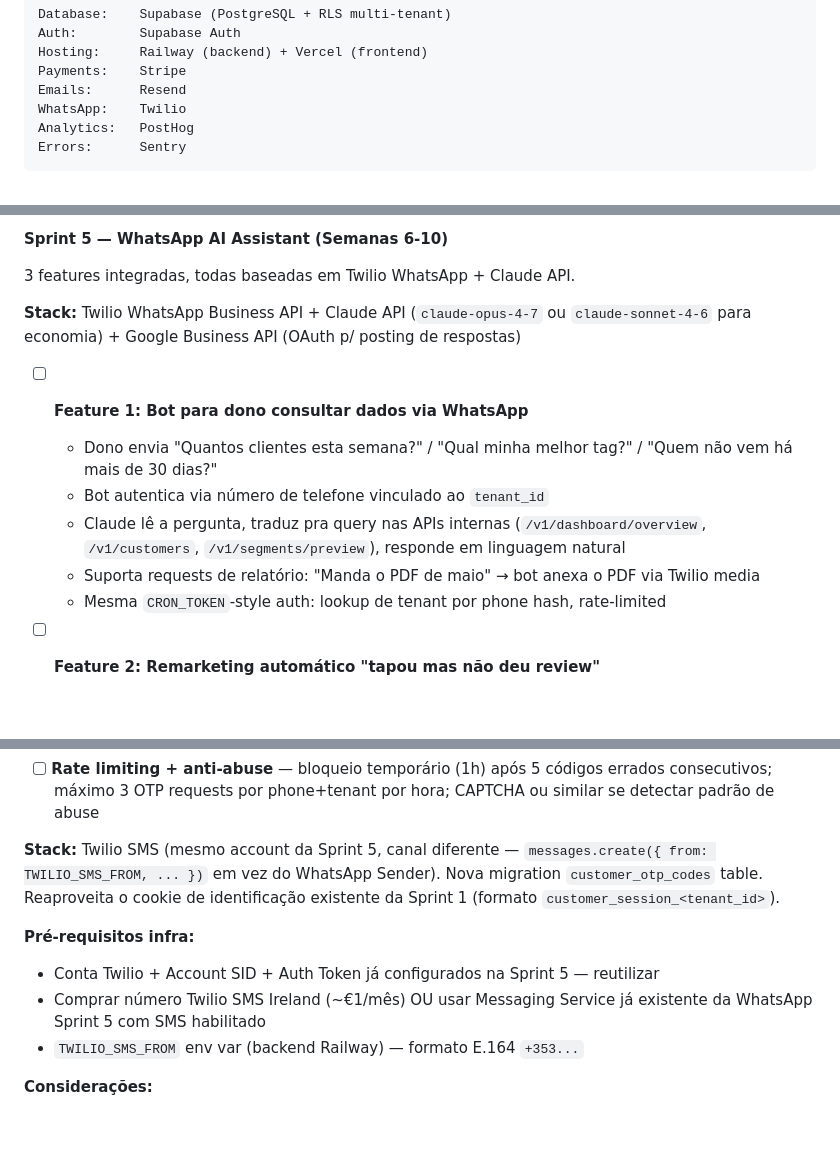
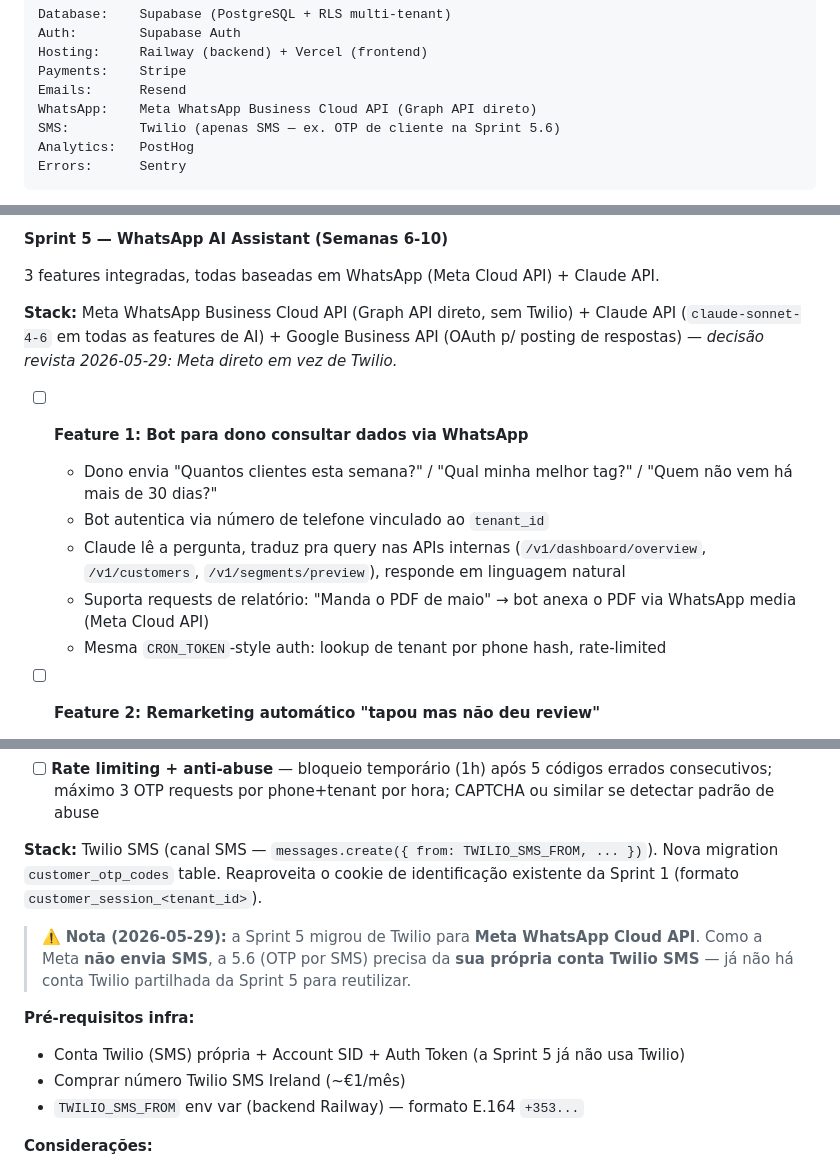
Before and after one commit to cotah/SmartTap, a Markdown page: CLAUDE.md, 3 parts joined by grey strips. Drawn GitHub-style; blank space fills up the shorter version.

Commit message:
docs(CLAUDE): WhatsApp stack is Meta Cloud API, not Twilio
Reflects the S5 Feature 1 transport pivot: WhatsApp goes direct via the Meta
WhatsApp Business Cloud API. Twilio is now only the SMS provider (Sprint 5.6
customer OTP), which needs its own account since Sprint 5 no longer uses Twilio.

Co-Authored-By: Claude Opus 4.8 (1M context) <noreply@anthropic.com>

````diff
--- a/CLAUDE.md
+++ b/CLAUDE.md
@@ -58,7 +58,8 @@ Auth:        Supabase Auth
 Hosting:     Railway (backend) + Vercel (frontend)
 Payments:    Stripe
 Emails:      Resend
-WhatsApp:    Twilio
+WhatsApp:    Meta WhatsApp Business Cloud API (Graph API direto)
+SMS:         Twilio (apenas SMS — ex. OTP de cliente na Sprint 5.6)
 Analytics:   PostHog
 Errors:      Sentry
 ```
@@ -218,15 +219,15 @@ campaigns (id, tenant_id, name, type, status, config jsonb,
 
 **Sprint 5 — WhatsApp AI Assistant (Semanas 6-10)**
 
-3 features integradas, todas baseadas em Twilio WhatsApp + Claude API.
+3 features integradas, todas baseadas em WhatsApp (Meta Cloud API) + Claude API.
 
-**Stack:** Twilio WhatsApp Business API + Claude API (`claude-opus-4-7` ou `claude-sonnet-4-6` para economia) + Google Business API (OAuth p/ posting de respostas)
+**Stack:** Meta WhatsApp Business Cloud API (Graph API direto, sem Twilio) + Claude API (`claude-sonnet-4-6` em todas as features de AI) + Google Business API (OAuth p/ posting de respostas) — _decisão revista 2026-05-29: Meta direto em vez de Twilio._
 
 - [ ] **Feature 1: Bot para dono consultar dados via WhatsApp**
   - Dono envia "Quantos clientes esta semana?" / "Qual minha melhor tag?" / "Quem não vem há mais de 30 dias?"
   - Bot autentica via número de telefone vinculado ao `tenant_id`
   - Claude lê a pergunta, traduz pra query nas APIs internas (`/v1/dashboard/overview`, `/v1/customers`, `/v1/segments/preview`), responde em linguagem natural
-  - Suporta requests de relatório: "Manda o PDF de maio" → bot anexa o PDF via Twilio media
+  - Suporta requests de relatório: "Manda o PDF de maio" → bot anexa o PDF via WhatsApp media (Meta Cloud API)
   - Mesma `CRON_TOKEN`-style auth: lookup de tenant por phone hash, rate-limited
 
 - [ ] **Feature 2: Remarketing automático "tapou mas não deu review"**
@@ -267,11 +268,13 @@ Fecha um buraco UX da Sprint 1: cliente que limpa o browser ou troca de telemóv
 - [ ] **Fusão de conta anónima com conta identificada** — se o tap actual já criou um stamp anónimo (customer_id null) antes da identificação, transferir esse stamp pra conta identificada (anti-perda; idempotente caso o cliente volte a identificar-se)
 - [ ] **Rate limiting + anti-abuse** — bloqueio temporário (1h) após 5 códigos errados consecutivos; máximo 3 OTP requests por phone+tenant por hora; CAPTCHA ou similar se detectar padrão de abuse
 
-**Stack:** Twilio SMS (mesmo account da Sprint 5, canal diferente — `messages.create({ from: TWILIO_SMS_FROM, ... })` em vez do WhatsApp Sender). Nova migration `customer_otp_codes` table. Reaproveita o cookie de identificação existente da Sprint 1 (formato `customer_session_<tenant_id>`).
+**Stack:** Twilio SMS (canal SMS — `messages.create({ from: TWILIO_SMS_FROM, ... })`). Nova migration `customer_otp_codes` table. Reaproveita o cookie de identificação existente da Sprint 1 (formato `customer_session_<tenant_id>`).
+
+> ⚠️ **Nota (2026-05-29):** a Sprint 5 migrou de Twilio para **Meta WhatsApp Cloud API**. Como a Meta **não envia SMS**, a 5.6 (OTP por SMS) precisa da **sua própria conta Twilio SMS** — já não há conta Twilio partilhada da Sprint 5 para reutilizar.
 
 **Pré-requisitos infra:**
-- Conta Twilio + Account SID + Auth Token já configurados na Sprint 5 — reutilizar
-- Comprar número Twilio SMS Ireland (~€1/mês) OU usar Messaging Service já existente da WhatsApp Sprint 5 com SMS habilitado
+- Conta Twilio (SMS) própria + Account SID + Auth Token (a Sprint 5 já não usa Twilio)
+- Comprar número Twilio SMS Ireland (~€1/mês)
 - `TWILIO_SMS_FROM` env var (backend Railway) — formato E.164 `+353...`
 
 **Considerações:**
````
Also changed, not shown: other parts of CLAUDE.md (+1 -1 lines).
